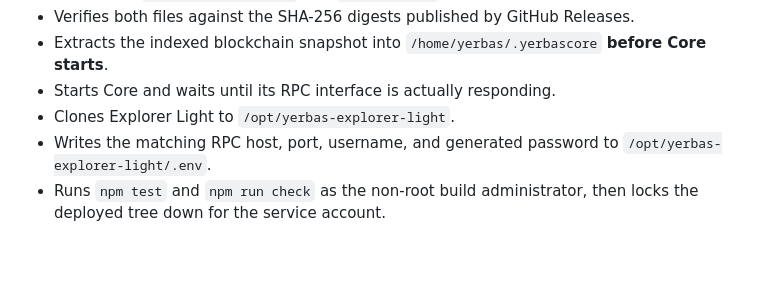
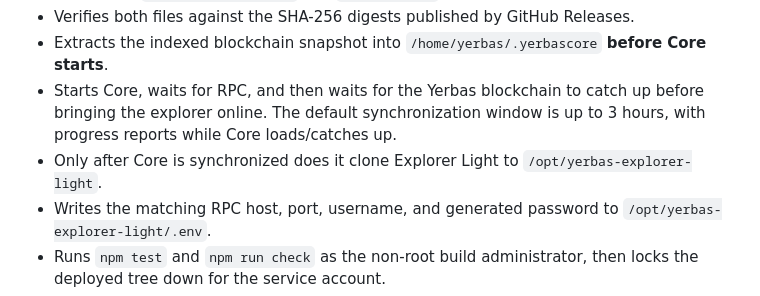
Before and after one commit to The-Yerbas-Endeavor/Explorer-Light, a Markdown page: README.md, the part around the change. Drawn GitHub-style; blank space fills up the shorter version.

Commit message:
docs: document Core-first synchronized startup

```diff
--- a/README.md
+++ b/README.md
@@ -78,8 +78,8 @@ The default installation performs the **entire explorer-node bootstrap and host
 - Downloads `bootstrap-index.zip` and `powcache.dat`.
 - Verifies both files against the SHA-256 digests published by GitHub Releases.
 - Extracts the indexed blockchain snapshot into `/home/yerbas/.yerbascore` **before Core starts**.
-- Starts Core and waits until its RPC interface is actually responding.
-- Clones Explorer Light to `/opt/yerbas-explorer-light`.
+- Starts Core, waits for RPC, and then waits for the Yerbas blockchain to catch up before bringing the explorer online. The default synchronization window is up to 3 hours, with progress reports while Core loads/catches up.
+- Only after Core is synchronized does it clone Explorer Light to `/opt/yerbas-explorer-light`.
 - Writes the matching RPC host, port, username, and generated password to `/opt/yerbas-explorer-light/.env`.
 - Runs `npm test` and `npm run check` as the non-root build administrator, then locks the deployed tree down for the service account.
 - Installs and starts the Explorer Light systemd service.
```
